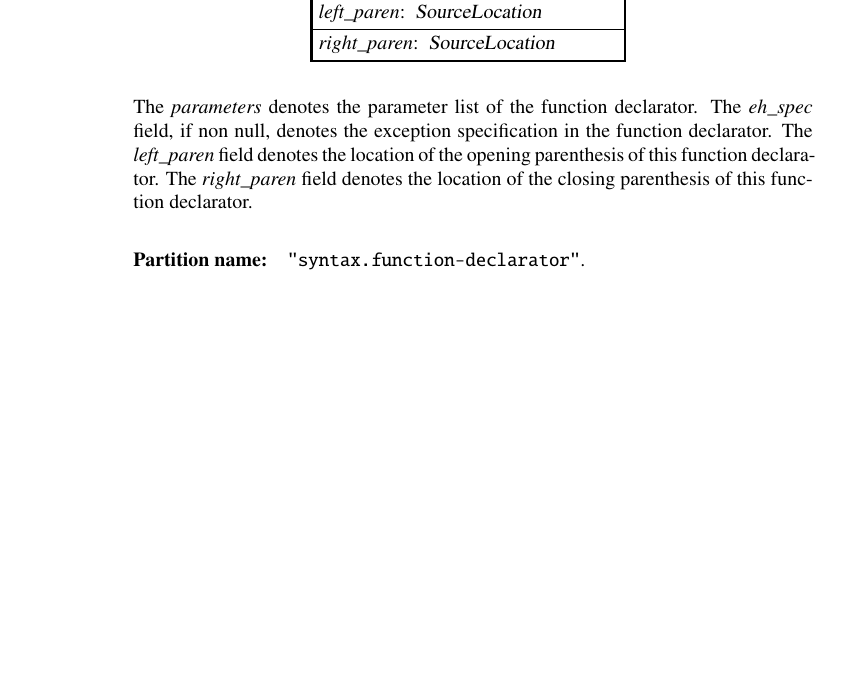
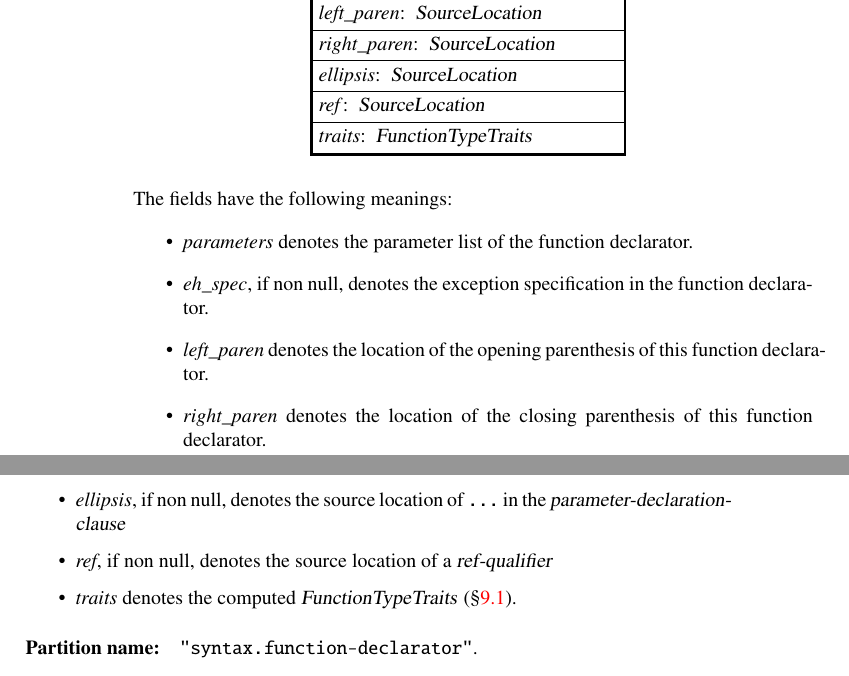
Before and after one commit to microsoft/ifc-spec, a LaTeX thesis (ltx/ifc.tex, which reads ltx/parse.tex): part of page 154 of 227 before the commit and two parts of pages 154 and 155 of 227 after it, the two joined at a grey line, cut so that both start at the same text, the shorter picture padded with empty space. Compiled offline with pdfLaTeX.

Commit message:
Fix #59 (#60)
The structure of `SyntaxSort::FunctionDeclarator` was incomplete.  Fixed thusly.

```diff
--- a/ltx/parse.tex
+++ b/ltx/parse.tex
@@ -692,14 +692,23 @@ Each entry in that partition is a structure with the following layout
 		\DeclareMember{eh\_spec}{SyntaxIndex} \\
 		\DeclareMember{left\_paren}{SourceLocation} \\
 		\DeclareMember{right\_paren}{SourceLocation} \\
+		\DeclareMember{ellipsis}{SourceLocation} \\
+		\DeclareMember{ref}{SourceLocation} \\
+		\DeclareMember{traits}{FunctionTypeTraits} \\
 	}
 	\label{fig:ifc:SyntaxSort:FunctionDeclarator}
 \end{figure}
 %
-The \field{parameters} denotes the parameter list of the function declarator.
-The \field{eh\_spec} field, if non null, denotes the exception specification in the function declarator.
-The \field{left\_paren} field denotes the location of the opening parenthesis of this function declarator.
-The \field{right\_paren} field denotes the location of the closing parenthesis of this function declarator.
+The fields have the following meanings:
+\begin{itemize}
+	\item \field{parameters} denotes the parameter list of the function declarator.
+	\item \field{eh\_spec}, if non null, denotes the exception specification in the function declarator.
+	\item \field{left\_paren} denotes the location of the opening parenthesis of this function declarator.
+	\item \field{right\_paren} denotes the location of the closing parenthesis of this function declarator.
+	\item \field{ellipsis}, if non null, denotes the source location of \code{...} in the \grammar{parameter-declaration-clause}
+	\item \field{ref}, if non null, denotes the source location of a \grammar{ref-qualifier}
+	\item \field{traits} denotes the computed \type{FunctionTypeTraits} (\secref{sec:ifc-function-type-traits}).
+\end{itemize}
 
 \partition{syntax.function-declarator}
 
```
